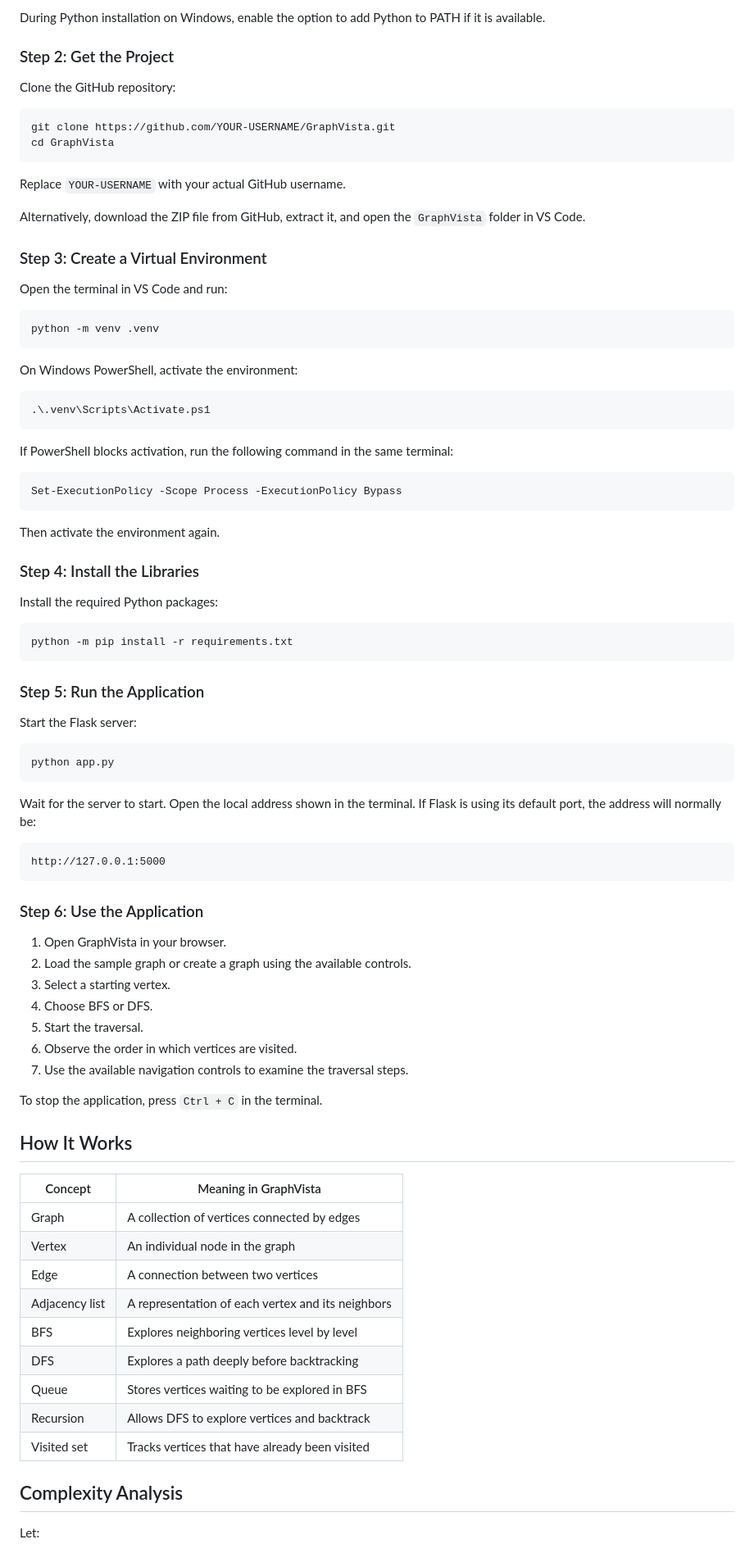
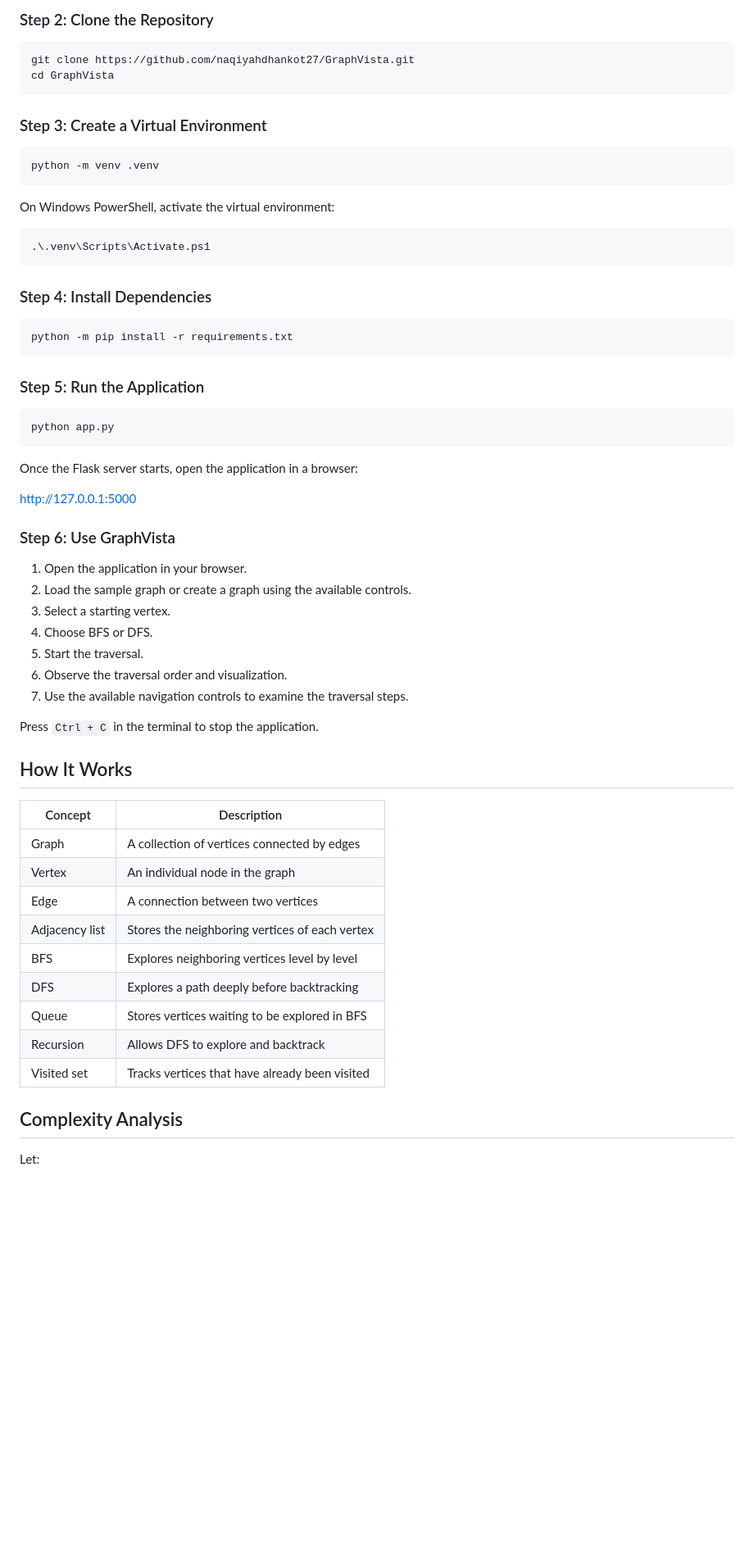
Before and after one commit to naqiyahdhankot27/Graph-Traversal-Visualizer, a Markdown page: README.md, the part around one of its changes. Shown at 82% size. Drawn GitHub-style; blank space fills up the shorter version.

````diff
--- a/README.md
+++ b/README.md
@@ -77,44 +81,24 @@ Make sure you have the following installed:
 
-During Python installation on Windows, enable the option to add Python to PATH if it is available.
-
-### Step 2: Get the Project
-
-Clone the GitHub repository:
+### Step 2: Clone the Repository
 
 ```bash
-git clone https://github.com/YOUR-USERNAME/GraphVista.git
+git clone https://github.com/naqiyahdhankot27/GraphVista.git
 cd GraphVista
 ```
 
-Replace `YOUR-USERNAME` with your actual GitHub username.
-
-Alternatively, download the ZIP file from GitHub, extract it, and open the `GraphVista` folder in VS Code.
-
 ### Step 3: Create a Virtual Environment
-
-Open the terminal in VS Code and run:
 
 ```bash
 python -m venv .venv
 ```
 
-On Windows PowerShell, activate the environment:
+On Windows PowerShell, activate the virtual environment:
 
 ```powershell
 .\.venv\Scripts\Activate.ps1
 ```
 
-If PowerShell blocks activation, run the following command in the same terminal:
-
-```powershell
-Set-ExecutionPolicy -Scope Process -ExecutionPolicy Bypass
-```
-
-Then activate the environment again.
-
-### Step 4: Install the Libraries
-
-Install the required Python packages:
+### Step 4: Install Dependencies
 
 ```bash
 python -m pip install -r requirements.txt
@@ -122,43 +106,39 @@ python -m pip install -r requirements.txt
 
 ### Step 5: Run the Application
 
-Start the Flask server:
-
 ```bash
 python app.py
 ```
 
-Wait for the server to start. Open the local address shown in the terminal. If Flask is using its default port, the address will normally be:
+Once the Flask server starts, open the application in a browser:
 
-```text
 http://127.0.0.1:5000
-```
 
-### Step 6: Use the Application
+### Step 6: Use GraphVista
 
-1. Open GraphVista in your browser.
+1. Open the application in your browser.
 2. Load the sample graph or create a graph using the available controls.
 3. Select a starting vertex.
 4. Choose BFS or DFS.
 5. Start the traversal.
-6. Observe the order in which vertices are visited.
+6. Observe the traversal order and visualization.
 7. Use the available navigation controls to examine the traversal steps.
 
-To stop the application, press `Ctrl + C` in the terminal.
+Press `Ctrl + C` in the terminal to stop the application.
 
 ## How It Works
 
-| Concept        | Meaning in GraphVista                             |
-| -------------- | ------------------------------------------------- |
-| Graph          | A collection of vertices connected by edges       |
-| Vertex         | An individual node in the graph                   |
-| Edge           | A connection between two vertices                 |
-| Adjacency list | A representation of each vertex and its neighbors |
-| BFS            | Explores neighboring vertices level by level      |
-| DFS            | Explores a path deeply before backtracking        |
-| Queue          | Stores vertices waiting to be explored in BFS     |
-| Recursion      | Allows DFS to explore vertices and backtrack      |
-| Visited set    | Tracks vertices that have already been visited    |
+| Concept        | Description                                    |
+| -------------- | ---------------------------------------------- |
+| Graph          | A collection of vertices connected by edges    |
+| Vertex         | An individual node in the graph                |
+| Edge           | A connection between two vertices              |
+| Adjacency list | Stores the neighboring vertices of each vertex |
+| BFS            | Explores neighboring vertices level by level   |
+| DFS            | Explores a path deeply before backtracking     |
+| Queue          | Stores vertices waiting to be explored in BFS  |
+| Recursion      | Allows DFS to explore and backtrack            |
+| Visited set    | Tracks vertices that have already been visited |
 
 ## Complexity Analysis
 
````
Also changed, not shown: other parts of README.md (+53 -65 lines).
